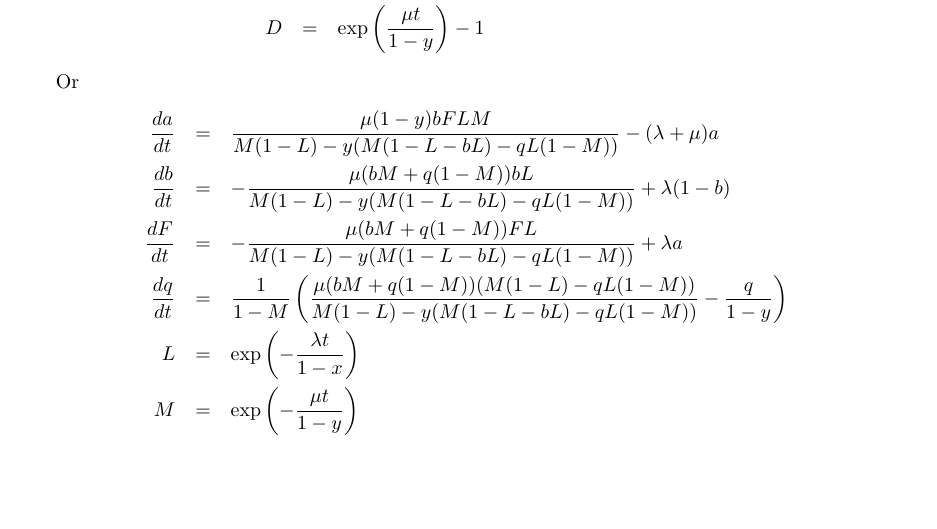
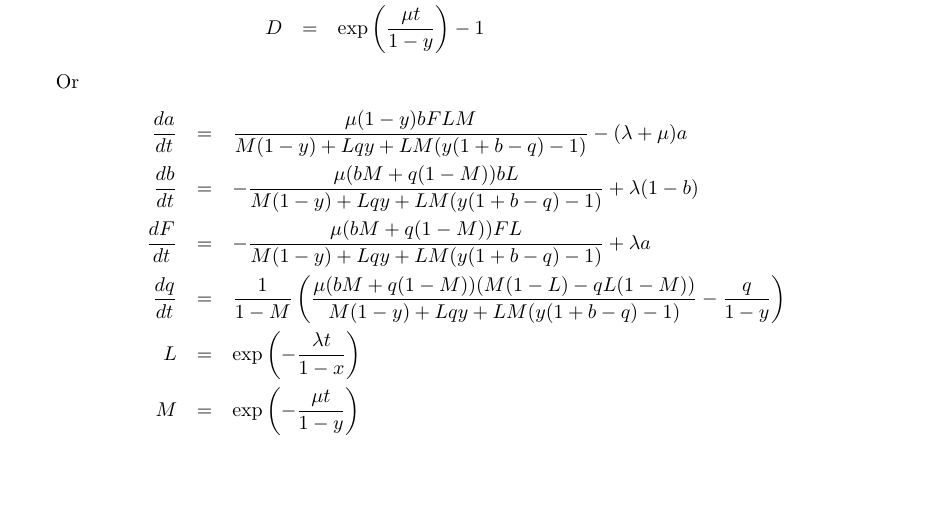
Before and after one commit to ihh/EvolPairHMM, a LaTeX document (numerical.tex): part of page 7 of 8, cut so that both start at the same text. Compiled offline with pdfLaTeX.

Commit message:
noodlings

```diff
--- a/numerical.tex
+++ b/numerical.tex
@@ -666,10 +666,10 @@ Thus
 
 Or
 \begin{eqnarray*}
-  \frac{da}{dt} & = & \frac{\mu (1-y) b F L M}{M(1-L) - y(M(1-L-bL)-qL(1-M))} - (\lambda +\mu ) a \\
-  \frac{db}{dt} & = & -\frac{\mu (bM+q(1-M)) b L}{M(1-L) - y(M(1-L-bL)-qL(1-M))} + \lambda (1-b) \\
-  \frac{dF}{dt} & = & -\frac{\mu (bM+q(1-M)) F L}{M(1-L) - y(M(1-L-bL)-qL(1-M))} + \lambda a \\
-  \frac{dq}{dt} & = & \frac{1}{1-M} \left( \frac{\mu (bM+q(1-M)) (M(1-L)-qL(1-M))}{M(1-L) - y(M(1-L-bL)-qL(1-M))} - \frac{q}{1-y} \right) \\
+  \frac{da}{dt} & = & \frac{\mu (1-y) b F L M}{M (1 - y) + L q y + L M (y (1 + b - q) - 1)} - (\lambda +\mu ) a \\
+  \frac{db}{dt} & = & -\frac{\mu (bM+q(1-M)) b L}{M (1 - y) + L q y + L M (y (1 + b - q) - 1)} + \lambda (1-b) \\
+  \frac{dF}{dt} & = & -\frac{\mu (bM+q(1-M)) F L}{M (1 - y) + L q y + L M (y (1 + b - q) - 1)} + \lambda a \\
+  \frac{dq}{dt} & = & \frac{1}{1-M} \left( \frac{\mu (bM+q(1-M)) (M(1-L)-qL(1-M))}{M (1 - y) + L q y + L M (y (1 + b - q) - 1)} - \frac{q}{1-y} \right) \\
   L & = & \exp\left(-\frac{\lambda t}{1-x}\right) \\
   M & = & \exp\left(-\frac{\mu t}{1-y}\right)
 \end{eqnarray*}
```
